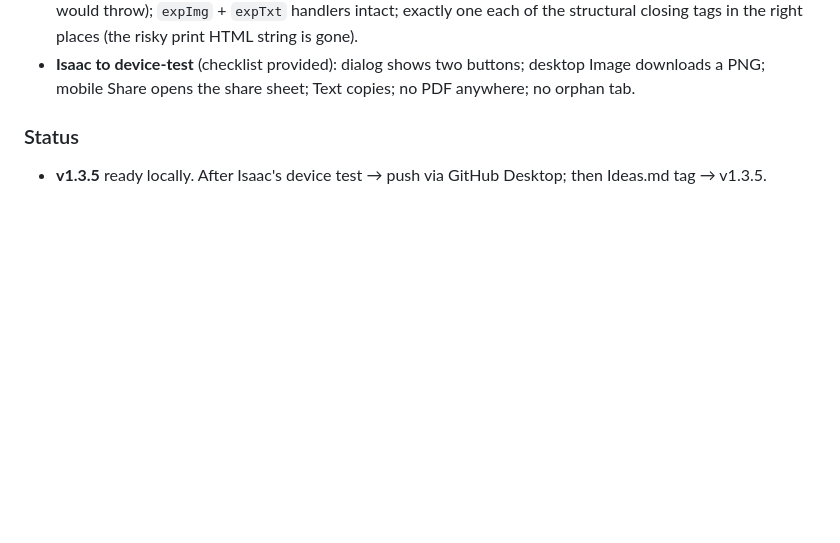
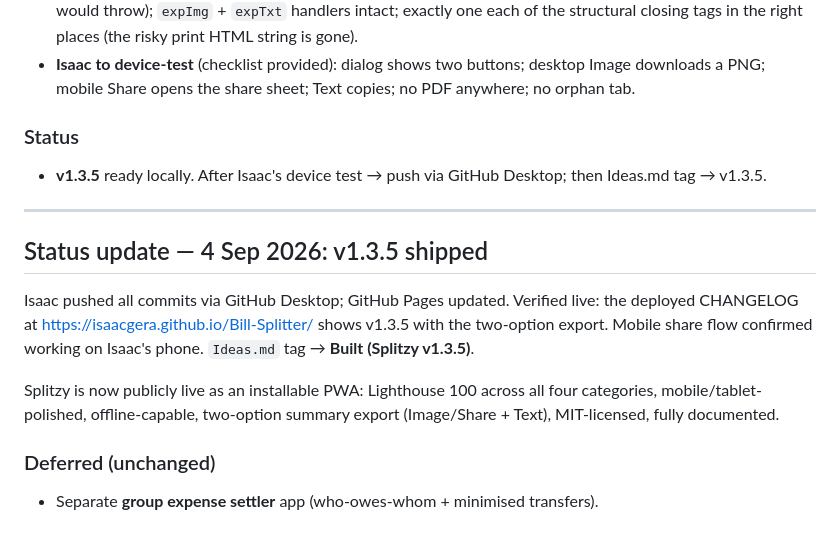
Before and after one commit to isaacgera/Bill-Splitter, a Markdown page: SESSION-LOG.md, the part around the change. GitHub-like rendering; blank space fills up the shorter version.

Commit message:
Docs: mark v1.3.5 shipped and verified live

```diff
--- a/SESSION-LOG.md
+++ b/SESSION-LOG.md
@@ -566,3 +566,18 @@ and safer, and keeps Splitzy library-free.
 
 ### Status
 - **v1.3.5** ready locally. After Isaac's device test → push via GitHub Desktop; then Ideas.md tag → v1.3.5.
+
+---
+
+## Status update — 4 Sep 2026: v1.3.5 shipped
+
+Isaac pushed all commits via GitHub Desktop; GitHub Pages updated. Verified live: the deployed
+CHANGELOG at https://isaacgera.github.io/Bill-Splitter/ shows v1.3.5 with the two-option export.
+Mobile share flow confirmed working on Isaac's phone. `Ideas.md` tag → **Built (Splitzy v1.3.5)**.
+
+Splitzy is now publicly live as an installable PWA: Lighthouse 100 across all four categories,
+mobile/tablet-polished, offline-capable, two-option summary export (Image/Share + Text), MIT-licensed,
+fully documented.
+
+### Deferred (unchanged)
+- Separate **group expense settler** app (who-owes-whom + minimised transfers).
```
